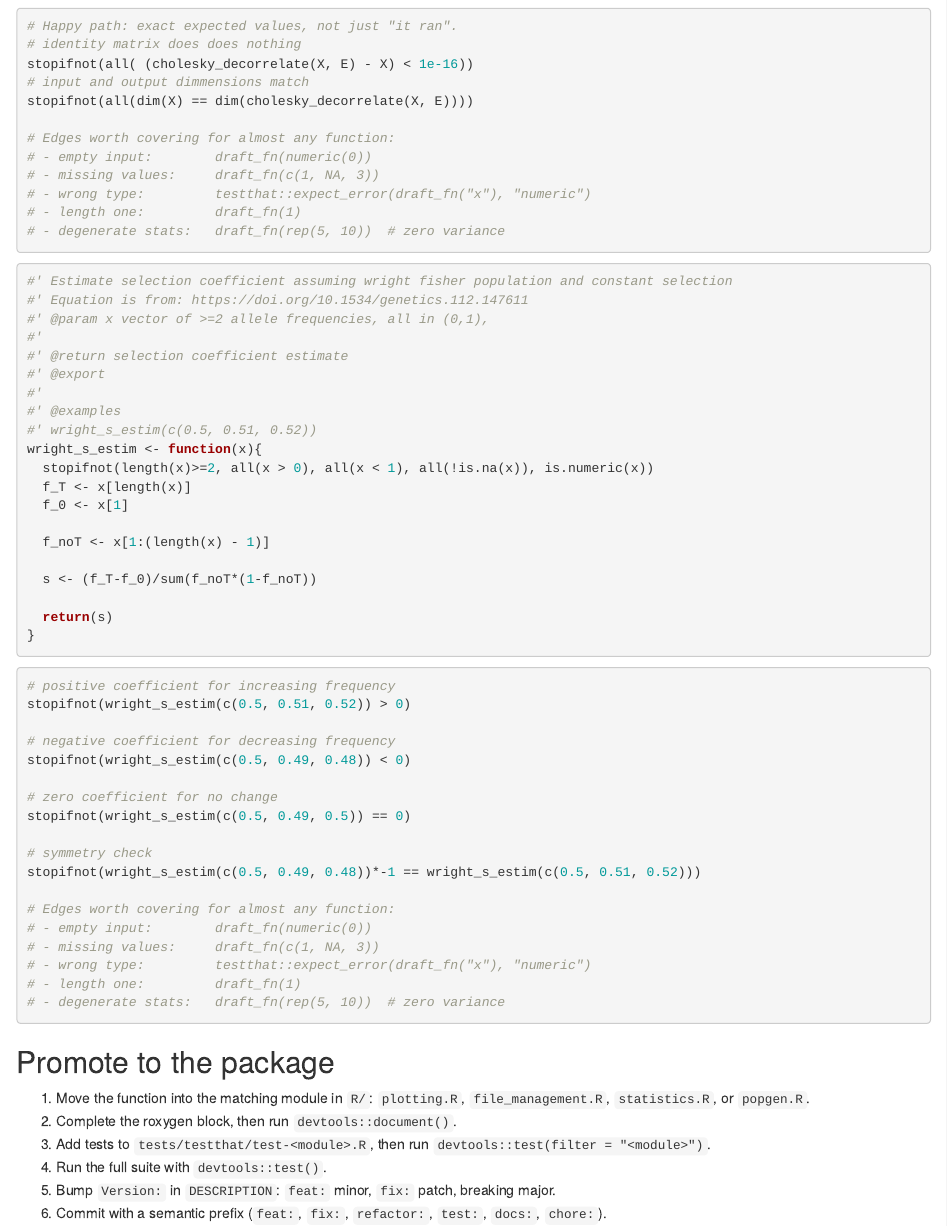
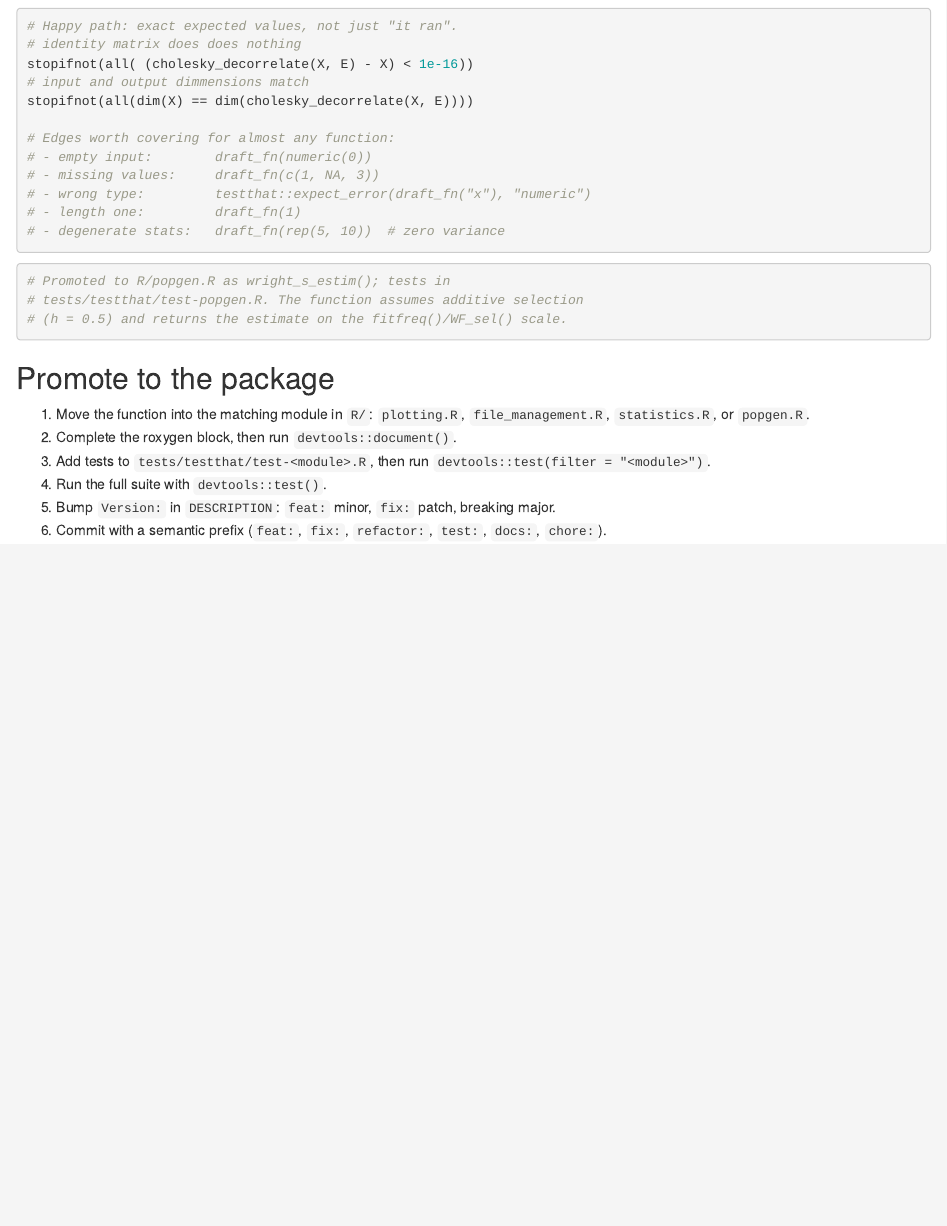
Before and after one commit to milesroberts-123/miles-rventures, an R Markdown document (notebooks/function_drafts.Rmd): the page in a window 1100 px wide, from 2540 px down. Rendered offline with R 4.5, knitr and Pandoc, with nearby package versions; code that draws random numbers runs with fixed seeds of ours.

Commit message:
feat: export wright_s_estim and align its scale with fitfreq
Return the selection coefficient on the fitfreq()/WF_sel() scale by
multiplying the Mathieson-McVean estimate by two, add an equal-spacing dt
argument, validate inputs with explicit messages, and warn when |s| is
outside the small-selection approximation. Document the assumptions,
add calibration and validation tests, and remove the promoted draft.

````diff
--- a/notebooks/function_drafts.Rmd
+++ b/notebooks/function_drafts.Rmd
@@ -119,50 +119,9 @@ stopifnot(all(dim(X) == dim(cholesky_decorrelate(X, E))))
 ```
 
 ```{r wright_s_estim}
-
-#' Estimate selection coefficient assuming wright fisher population and constant selection
-#' Equation is from: https://doi.org/10.1534/genetics.112.147611
-#' @param x vector of >=2 allele frequencies, all in (0,1),
-#'
-#' @return selection coefficient estimate
-#' @export
-#'
-#' @examples
-#' wright_s_estim(c(0.5, 0.51, 0.52))
-wright_s_estim <- function(x){
-  stopifnot(length(x)>=2, all(x > 0), all(x < 1), all(!is.na(x)), is.numeric(x))
-  f_T <- x[length(x)]
-  f_0 <- x[1]
-
-  f_noT <- x[1:(length(x) - 1)]
-
-  s <- (f_T-f_0)/sum(f_noT*(1-f_noT))
-
-  return(s)
-}
-
-```
-
-
-```{r wright_s_estim_checks, eval=FALSE}
-# positive coefficient for increasing frequency
-stopifnot(wright_s_estim(c(0.5, 0.51, 0.52)) > 0)
-
-# negative coefficient for decreasing frequency
-stopifnot(wright_s_estim(c(0.5, 0.49, 0.48)) < 0)
-
-# zero coefficient for no change
-stopifnot(wright_s_estim(c(0.5, 0.49, 0.5)) == 0)
-
-# symmetry check
-stopifnot(wright_s_estim(c(0.5, 0.49, 0.48))*-1 == wright_s_estim(c(0.5, 0.51, 0.52)))
-
-# Edges worth covering for almost any function:
-# - empty input:        draft_fn(numeric(0))
-# - missing values:     draft_fn(c(1, NA, 3))
-# - wrong type:         testthat::expect_error(draft_fn("x"), "numeric")
-# - length one:         draft_fn(1)
-# - degenerate stats:   draft_fn(rep(5, 10))  # zero variance
+# Promoted to R/popgen.R as wright_s_estim(); tests in
+# tests/testthat/test-popgen.R. The function assumes additive selection
+# (h = 0.5) and returns the estimate on the fitfreq()/WF_sel() scale.
 ```
 
 ## Promote to the package
````
Also changed, not shown: R/popgen.R (+73 -15 lines), README.md, 4 other files.
